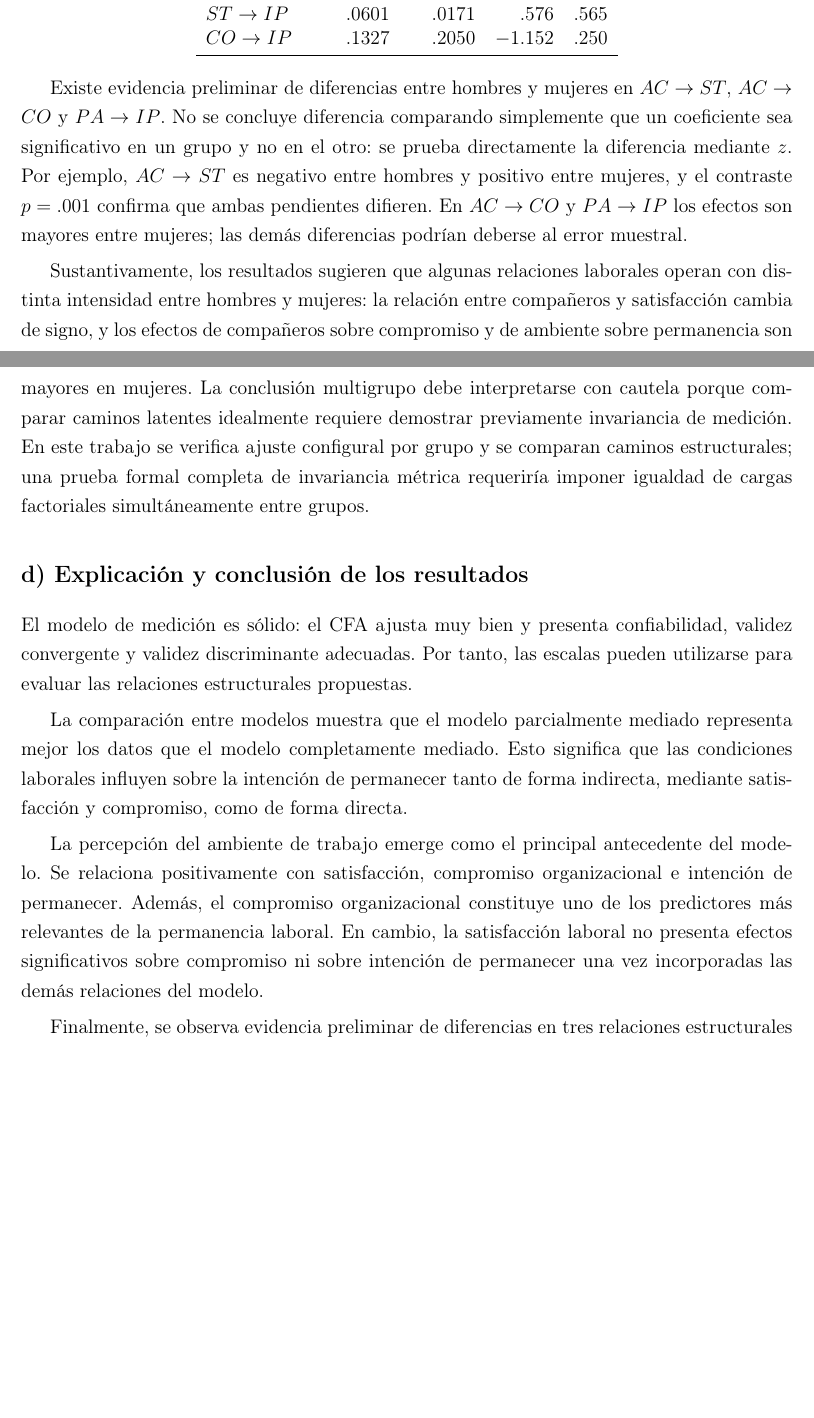
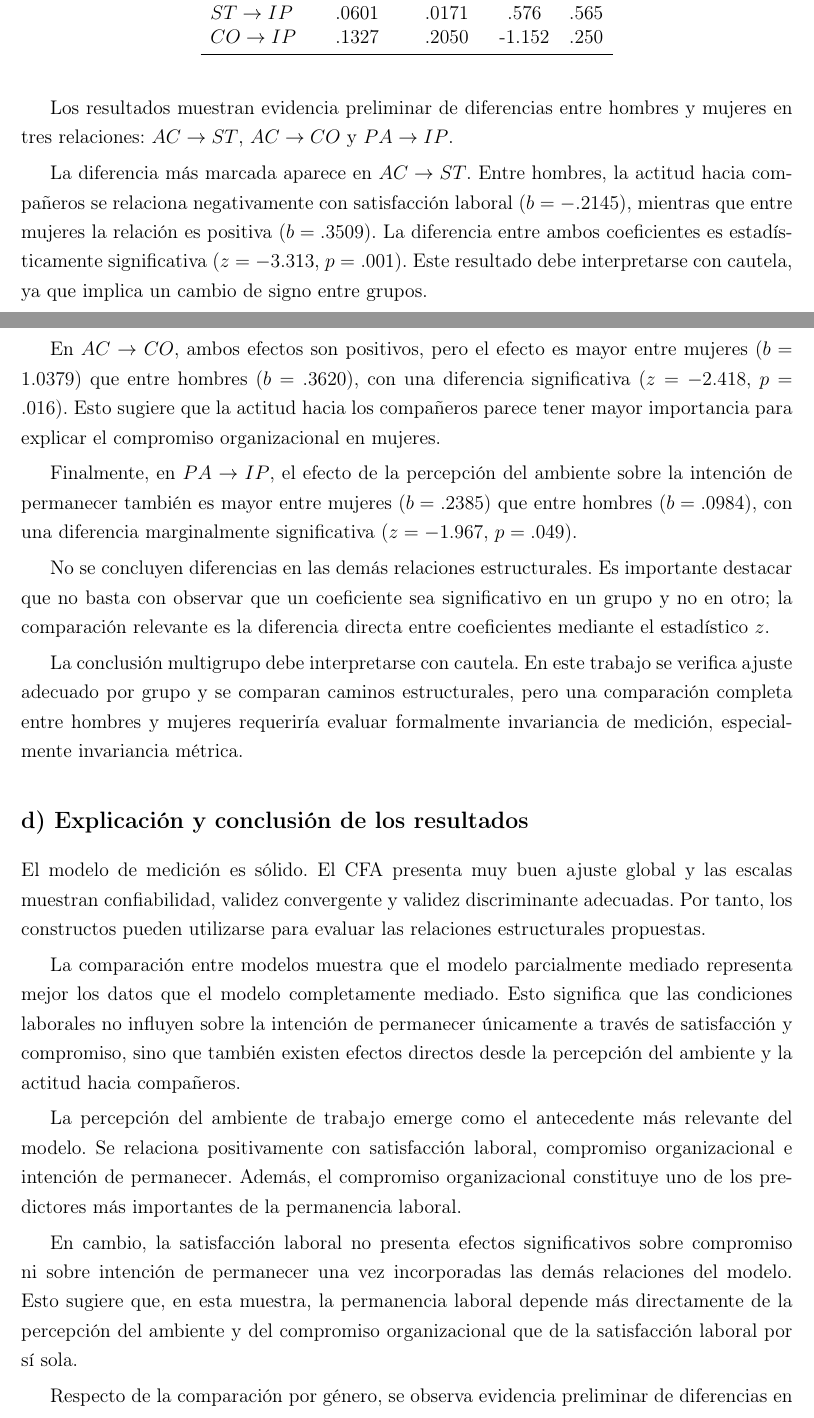
Before and after one commit to sebabecerra/Metodos-Cuantitativos-DEN, a LaTeX problem sheet (Tarea2/Tarea_2_Resuelta.tex): two parts of pages 21 and 22 of 28 before the commit and two parts of pages 21 and 22 of 29 after it, joined at a grey line, cut so that both start at the same text, the shorter picture padded with empty space. Compiled offline with pdfLaTeX.

Commit message:
Clarify Tarea 2 gender comparison

```diff
--- a/Tarea2/Tarea_2_Resuelta.tex
+++ b/Tarea2/Tarea_2_Resuelta.tex
@@ -553,3 +551,0 @@ $PA\rightarrow IP$ & .0984 & .2385 & $-$1.967 & .049\\
-$AC\rightarrow IP$ & $-$.0045 & .0038 & $-$.072 & .942\\
-$ST\rightarrow IP$ & .0601 & .0171 & .576 & .565\\
-$CO\rightarrow IP$ & .1327 & .2050 & $-$1.152 & .250\\
@@ -556,21 +558,33 @@ $CO\rightarrow IP$ & .1327 & .2050 & $-$1.152 & .250\\
+$AC \rightarrow IP$ & -.0045 & .0038 & -.072 & .942 \\
+$ST \rightarrow IP$ & .0601 & .0171 & .576 & .565 \\
+$CO \rightarrow IP$ & .1327 & .2050 & -1.152 & .250 \\
 \bottomrule
 \end{tabular}
 \end{table}
 
-Existe evidencia preliminar de diferencias entre hombres y mujeres en $AC\rightarrow ST$, $AC\rightarrow CO$ y $PA\rightarrow IP$. No se concluye diferencia comparando simplemente que un coeficiente sea significativo en un grupo y no en el otro: se prueba directamente la diferencia mediante $z$. Por ejemplo, $AC\rightarrow ST$ es negativo entre hombres y positivo entre mujeres, y el contraste $p=.001$ confirma que ambas pendientes difieren. En $AC\rightarrow CO$ y $PA\rightarrow IP$ los efectos son mayores entre mujeres; las demás diferencias podrían deberse al error muestral.
+Los resultados muestran evidencia preliminar de diferencias entre hombres y mujeres en tres relaciones: $AC \rightarrow ST$, $AC \rightarrow CO$ y $PA \rightarrow IP$.
 
-Sustantivamente, los resultados sugieren que algunas relaciones laborales operan con distinta intensidad entre hombres y mujeres: la relación entre compañeros y satisfacción cambia de signo, y los efectos de compañeros sobre compromiso y de ambiente sobre permanencia son mayores en mujeres. La conclusión multigrupo debe interpretarse con cautela porque comparar caminos latentes idealmente requiere demostrar previamente invariancia de medición. En este trabajo se verifica ajuste configural por grupo y se comparan caminos estructurales; una prueba formal completa de invariancia métrica requeriría imponer igualdad de cargas factoriales simultáneamente entre grupos.
+La diferencia más marcada aparece en $AC \rightarrow ST$. Entre hombres, la actitud hacia compañeros se relaciona negativamente con satisfacción laboral ($b=-.2145$), mientras que entre mujeres la relación es positiva ($b=.3509$). La diferencia entre ambos coeficientes es estadísticamente significativa ($z=-3.313$, $p=.001$). Este resultado debe interpretarse con cautela, ya que implica un cambio de signo entre grupos.
 
+En $AC \rightarrow CO$, ambos efectos son positivos, pero el efecto es mayor entre mujeres ($b=1.0379$) que entre hombres ($b=.3620$), con una diferencia significativa ($z=-2.418$, $p=.016$). Esto sugiere que la actitud hacia los compañeros parece tener mayor importancia para explicar el compromiso organizacional en mujeres.
+
+Finalmente, en $PA \rightarrow IP$, el efecto de la percepción del ambiente sobre la intención de permanecer también es mayor entre mujeres ($b=.2385$) que entre hombres ($b=.0984$), con una diferencia marginalmente significativa ($z=-1.967$, $p=.049$).
+
+No se concluyen diferencias en las demás relaciones estructurales. Es importante destacar que no basta con observar que un coeficiente sea significativo en un grupo y no en otro; la comparación relevante es la diferencia directa entre coeficientes mediante el estadístico $z$.
+
+La conclusión multigrupo debe interpretarse con cautela. En este trabajo se verifica ajuste adecuado por grupo y se comparan caminos estructurales, pero una comparación completa entre hombres y mujeres requeriría evaluar formalmente invariancia de medición, especialmente invariancia métrica.
 
 \subsection*{d) Explicación y conclusión de los resultados}
 
-El modelo de medición es sólido: el CFA ajusta muy bien y presenta confiabilidad, validez convergente y validez discriminante adecuadas. Por tanto, las escalas pueden utilizarse para evaluar las relaciones estructurales propuestas.
+El modelo de medición es sólido. El CFA presenta muy buen ajuste global y las escalas muestran confiabilidad, validez convergente y validez discriminante adecuadas. Por tanto, los constructos pueden utilizarse para evaluar las relaciones estructurales propuestas.
 
-La comparación entre modelos muestra que el modelo parcialmente mediado representa mejor los datos que el modelo completamente mediado. Esto significa que las condiciones laborales influyen sobre la intención de permanecer tanto de forma indirecta, mediante satisfacción y compromiso, como de forma directa.
+La comparación entre modelos muestra que el modelo parcialmente mediado representa mejor los datos que el modelo completamente mediado. Esto significa que las condiciones laborales no influyen sobre la intención de permanecer únicamente a través de satisfacción y compromiso, sino que también existen efectos directos desde la percepción del ambiente y la actitud hacia compañeros.
 
-La percepción del ambiente de trabajo emerge como el principal antecedente del modelo. Se relaciona positivamente con satisfacción, compromiso organizacional e intención de permanecer. Además, el compromiso organizacional constituye uno de los predictores más relevantes de la permanencia laboral. En cambio, la satisfacción laboral no presenta efectos significativos sobre compromiso ni sobre intención de permanecer una vez incorporadas las demás relaciones del modelo.
+La percepción del ambiente de trabajo emerge como el antecedente más relevante del modelo. Se relaciona positivamente con satisfacción laboral, compromiso organizacional e intención de permanecer. Además, el compromiso organizacional constituye uno de los predictores más importantes de la permanencia laboral.
 
-Finalmente, se observa evidencia preliminar de diferencias en tres relaciones estructurales entre hombres y mujeres: $AC \rightarrow ST$, $AC \rightarrow CO$ y $PA \rightarrow IP$. Sin embargo, estos resultados deben interpretarse con cautela, ya que una comparación completa entre grupos requeriría evaluar formalmente la invariancia métrica del modelo de medición.
+En cambio, la satisfacción laboral no presenta efectos significativos sobre compromiso ni sobre intención de permanecer una vez incorporadas las demás relaciones del modelo. Esto sugiere que, en esta muestra, la permanencia laboral depende más directamente de la percepción del ambiente y del compromiso organizacional que de la satisfacción laboral por sí sola.
+
+Respecto de la comparación por género, se observa evidencia preliminar de diferencias en tres caminos estructurales: $AC \rightarrow ST$, $AC \rightarrow CO$ y $PA \rightarrow IP$. Estas diferencias sugieren que algunas relaciones laborales podrían operar con distinta intensidad entre hombres y mujeres. Sin embargo, esta conclusión debe considerarse exploratoria, porque no se realizó una prueba formal de invariancia métrica del modelo de medición.
 
 En conjunto, la evidencia respalda el modelo parcialmente mediado como la representación más adecuada de las relaciones entre ambiente laboral, satisfacción, compromiso e intención de permanecer en la organización.
 
```
Also changed, not shown: Tarea2/Tarea_2_Resuelta.pdf, Tarea2/Tarea_2_Resuelta.tex (27 more changed lines).
